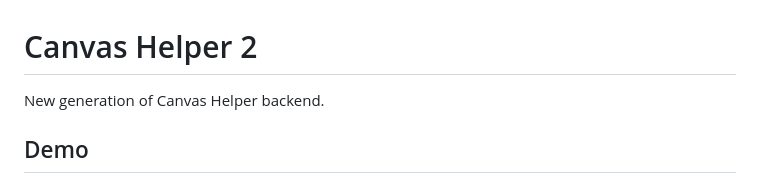
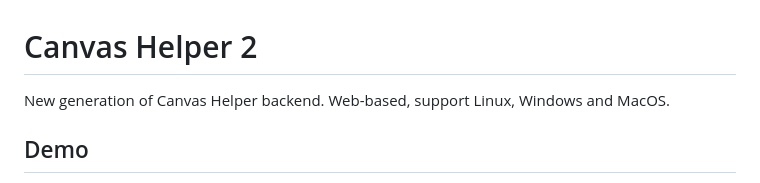
Before and after one commit to linsyking/CanvasHelper2, a Markdown page: Readme.md, the part around one of its changes. Drawn GitHub-style.

```diff
--- a/Readme.md
+++ b/Readme.md
@@ -1,6 +1,6 @@
 # Canvas Helper 2
 
-New generation of Canvas Helper backend.
+New generation of Canvas Helper backend. Web-based, support Linux, Windows and MacOS.
 
 ## Demo
 
```
Also changed, not shown: other parts of Readme.md (+4 -0 lines).
